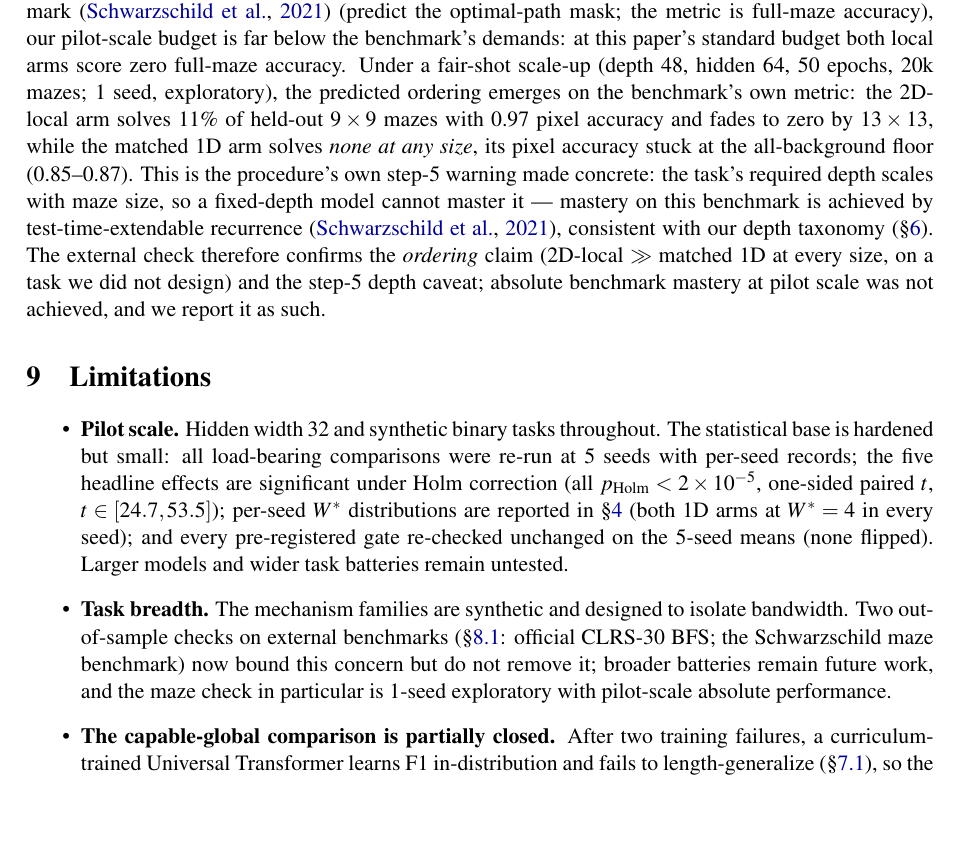
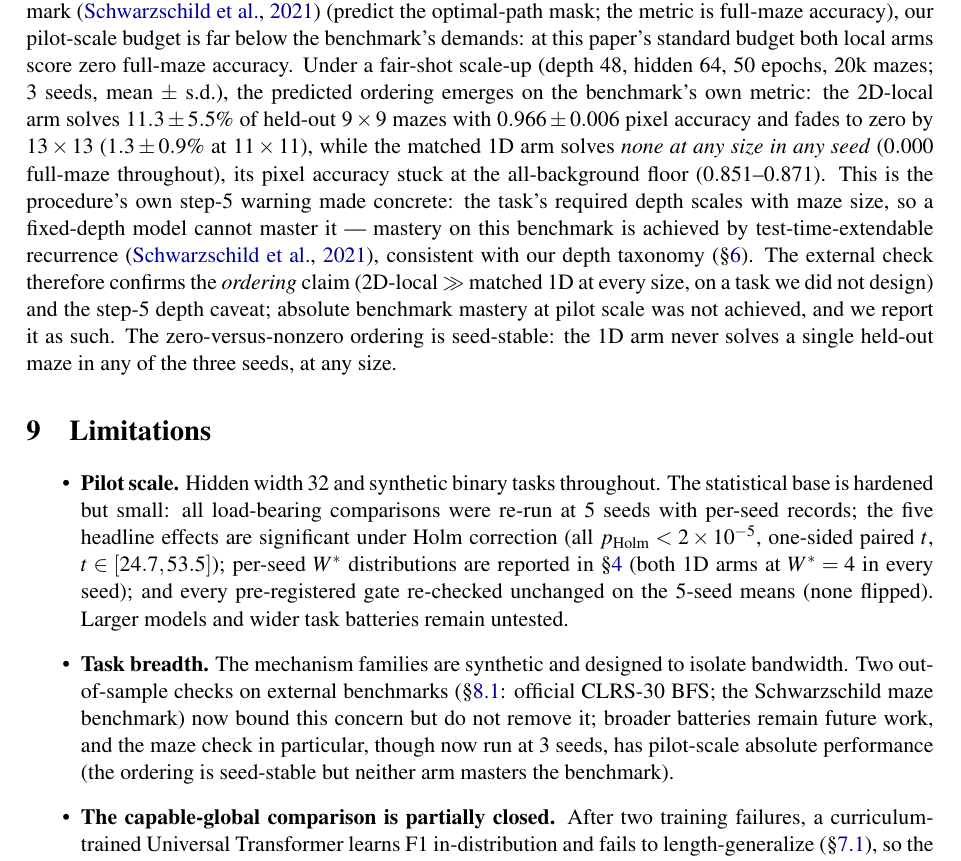
Before and after one commit to sakatani/locality-gates-dimensionality, a LaTeX paper (paper/main.tex): part of page 13 of 16, cut so that both start at the same text, the shorter picture padded with empty space. Compiled offline with pdfLaTeX.

Commit message:
maze check: 3-seed results + paper sync

```diff
--- a/paper/main.tex
+++ b/paper/main.tex
@@ -827,11 +827,13 @@ the easy-to-hard maze benchmark \citep{schwarzschild2021canyou} (predict the
 optimal-path mask; the metric is full-maze accuracy), our pilot-scale budget
 is far below the benchmark's demands: at this paper's standard budget both
 local arms score zero full-maze accuracy. Under a fair-shot scale-up (depth
-48, hidden 64, 50 epochs, 20k mazes; 1 seed, exploratory), the predicted
+48, hidden 64, 50 epochs, 20k mazes; 3 seeds, mean $\pm$ s.d.), the predicted
 ordering emerges on the benchmark's own metric: the 2D-local arm solves
-11\% of held-out $9 \times 9$ mazes with 0.97 pixel accuracy and fades to
-zero by $13 \times 13$, while the matched 1D arm solves \emph{none at any
-size}, its pixel accuracy stuck at the all-background floor (0.85--0.87).
+$11.3 \pm 5.5\%$ of held-out $9 \times 9$ mazes with $0.966 \pm 0.006$ pixel
+accuracy and fades to zero by $13 \times 13$ ($1.3 \pm 0.9\%$ at
+$11 \times 11$), while the matched 1D arm solves \emph{none at any size in
+any seed} ($0.000$ full-maze throughout), its pixel accuracy stuck at the
+all-background floor ($0.851$--$0.871$).
 This is the procedure's own step-5 warning made concrete: the task's
 required depth scales with maze size, so a fixed-depth model cannot master
 it --- mastery on this benchmark is achieved by test-time-extendable
@@ -839,7 +841,9 @@ recurrence \citep{schwarzschild2021canyou}, consistent with our depth
 taxonomy (\S\ref{sec:mech3}). The external check therefore confirms the
 \emph{ordering} claim (2D-local $\gg$ matched 1D at every size, on a task we
 did not design) and the step-5 depth caveat; absolute benchmark mastery at
-pilot scale was not achieved, and we report it as such.
+pilot scale was not achieved, and we report it as such. The zero-versus-nonzero
+ordering is seed-stable: the 1D arm never solves a single held-out maze in
+any of the three seeds, at any size.
 
 \section{Limitations}\label{sec:limitations}
 
@@ -857,8 +861,9 @@ pilot scale was not achieved, and we report it as such.
   designed to isolate bandwidth. Two out-of-sample checks on external
   benchmarks (\S\ref{sec:external}: official CLRS-30 BFS; the Schwarzschild
   maze benchmark) now bound this concern but do not remove it; broader
-  batteries remain future work, and the maze check in particular is 1-seed
-  exploratory with pilot-scale absolute performance.
+  batteries remain future work, and the maze check in particular, though now
+  run at 3 seeds, has pilot-scale absolute performance (the ordering is
+  seed-stable but neither arm masters the benchmark).
 \item \textbf{The capable-global comparison is partially closed.} After two
   training failures, a curriculum-trained Universal Transformer learns F1
   in-distribution and fails to length-generalize
```
Also changed, not shown: paper/main.pdf, 1 other file.
